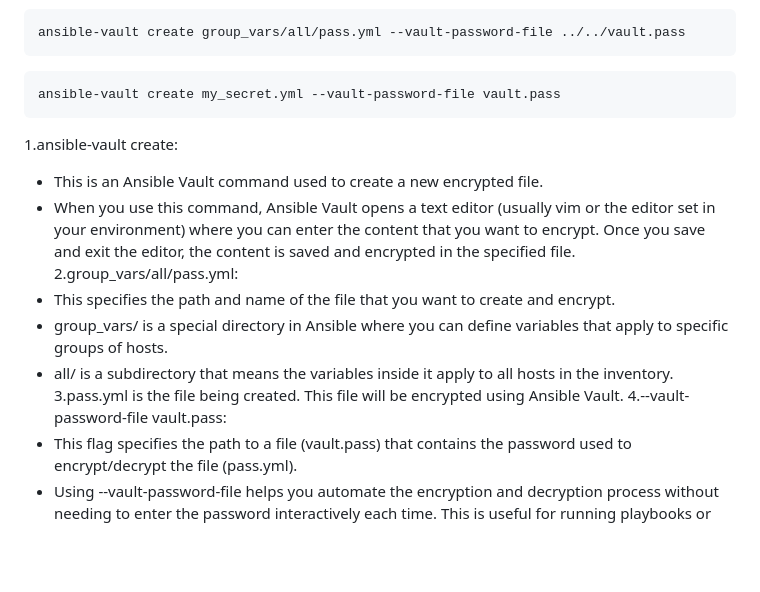
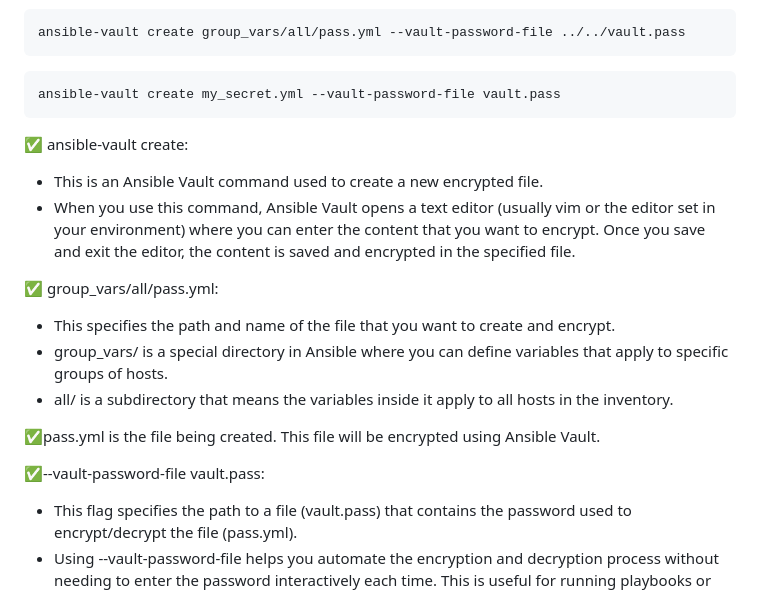
Before and after one commit to Ankithv007/anisble, a Markdown page: Day-9/README.md, the part around one of its changes. GitHub-like rendering; blank space fills up the shorter version.

````diff
--- a/Day-9/README.md
+++ b/Day-9/README.md
@@ -31,15 +30,18 @@ ansible-vault create group_vars/all/pass.yml --vault-password-file ../../vault.p
 ansible-vault create my_secret.yml --vault-password-file vault.pass
 ```
 
-1.ansible-vault create:
+✅ ansible-vault create:
 - This is an Ansible Vault command used to create a new encrypted file.
 - When you use this command, Ansible Vault opens a text editor (usually vim or the editor set in your environment) where you can enter the content that you want to encrypt. Once you save and exit the editor, the content is saved and encrypted in the specified file.
-2.group_vars/all/pass.yml:
+
+✅ group_vars/all/pass.yml:
 - This specifies the path and name of the file that you want to create and encrypt.
 - group_vars/ is a special directory in Ansible where you can define variables that apply to specific groups of hosts.
 - all/ is a subdirectory that means the variables inside it apply to all hosts in the inventory.
-3.pass.yml is the file being created. This file will be encrypted using Ansible Vault.
-4.--vault-password-file vault.pass:
+
+✅pass.yml is the file being created. This file will be encrypted using Ansible Vault.
+
+✅--vault-password-file vault.pass:
 - This flag specifies the path to a file (vault.pass) that contains the password used to encrypt/decrypt the file (pass.yml).
 - Using --vault-password-file helps you automate the encryption and decryption process without needing to enter the password interactively each time. This is useful for running playbooks or tasks in an automated pipeline.
 
````
Also changed, not shown: other parts of Day-9/README.md (+1 -2 lines).
